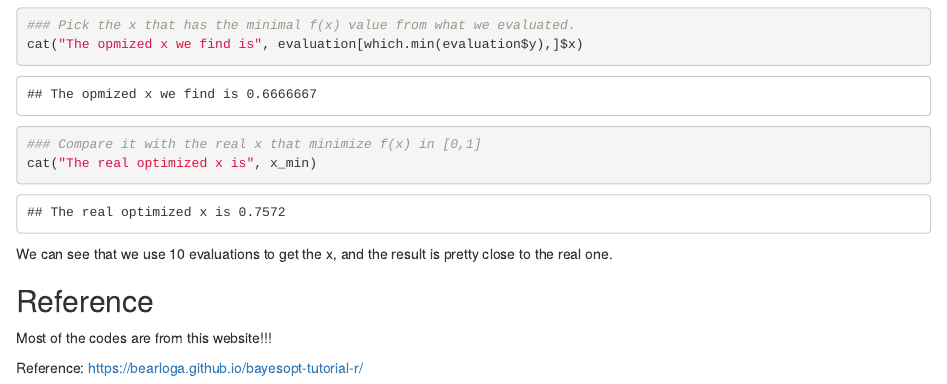
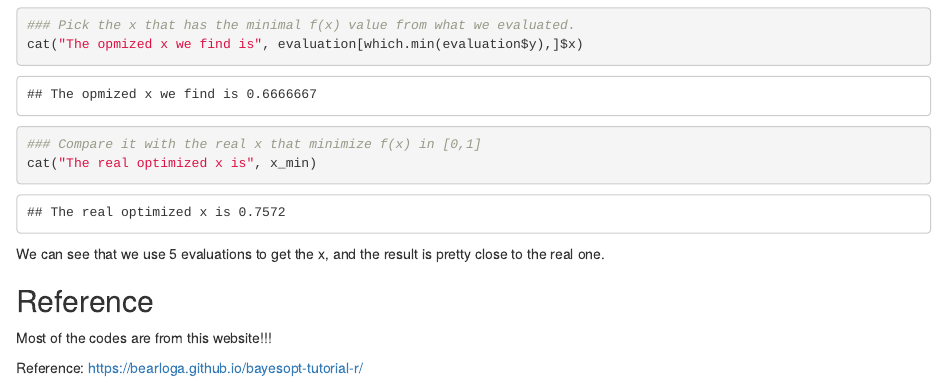
Before and after one commit to ziw42/Bayesian_optimization_review, an R Markdown document (Toy_example.Rmd): the page in a window 1100 px wide, from 5690 px down. Rendered offline with R 4.5, knitr and Pandoc, with nearby package versions; some code elsewhere in the file could not run offline.

Commit message:
old version

````diff
--- a/Toy_example.Rmd
+++ b/Toy_example.Rmd
@@ -238,7 +238,7 @@ cat("The opmized x we find is", evaluation[which.min(evaluation$y),]$x)
 cat("The real optimized x is", x_min)
 ```
 
-We can see that we use 10 evaluations to get the x, and the result is pretty close to the real one.
+We can see that we use 5 evaluations to get the x, and the result is pretty close to the real one.
 
 ## Reference
 
````
